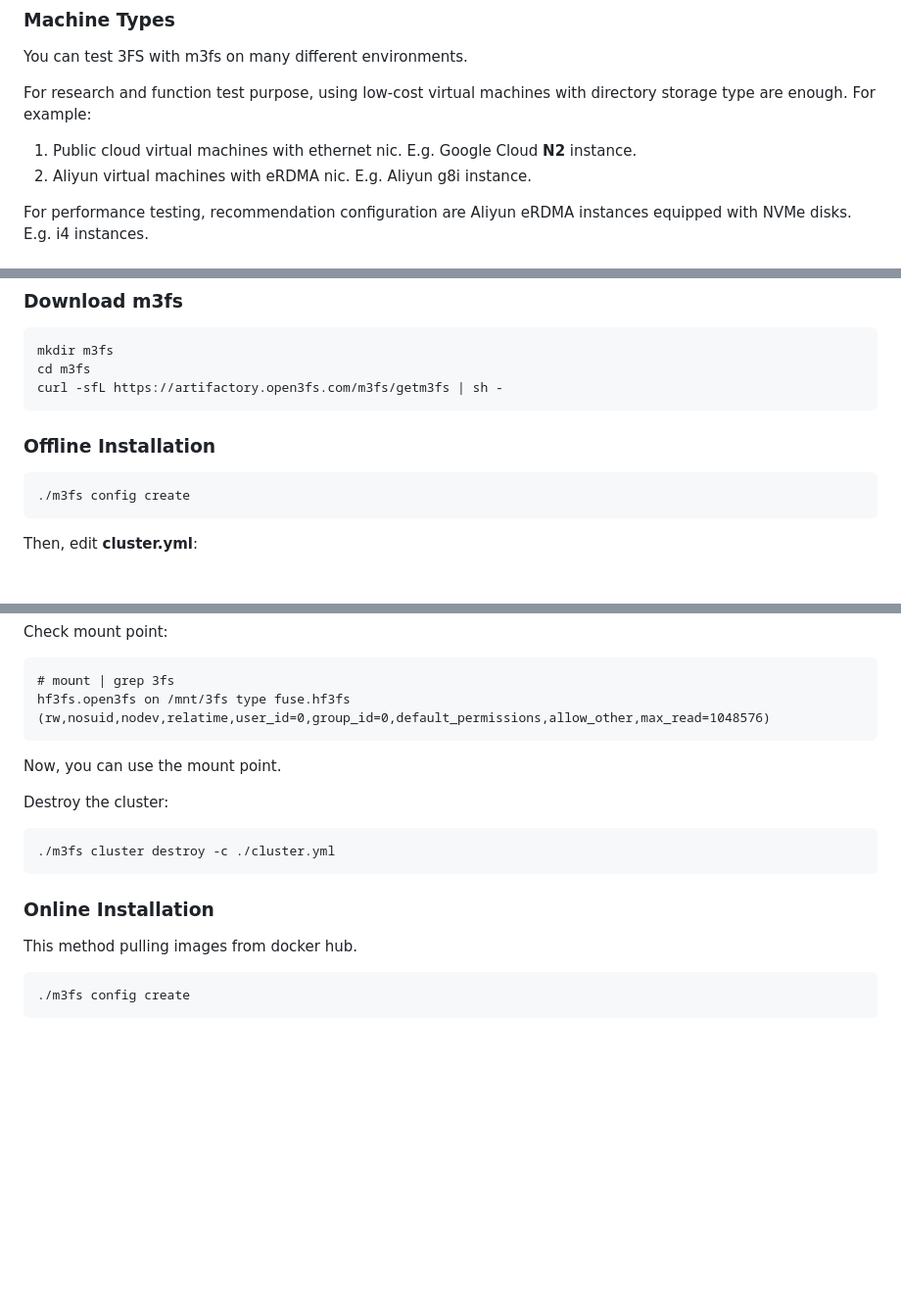
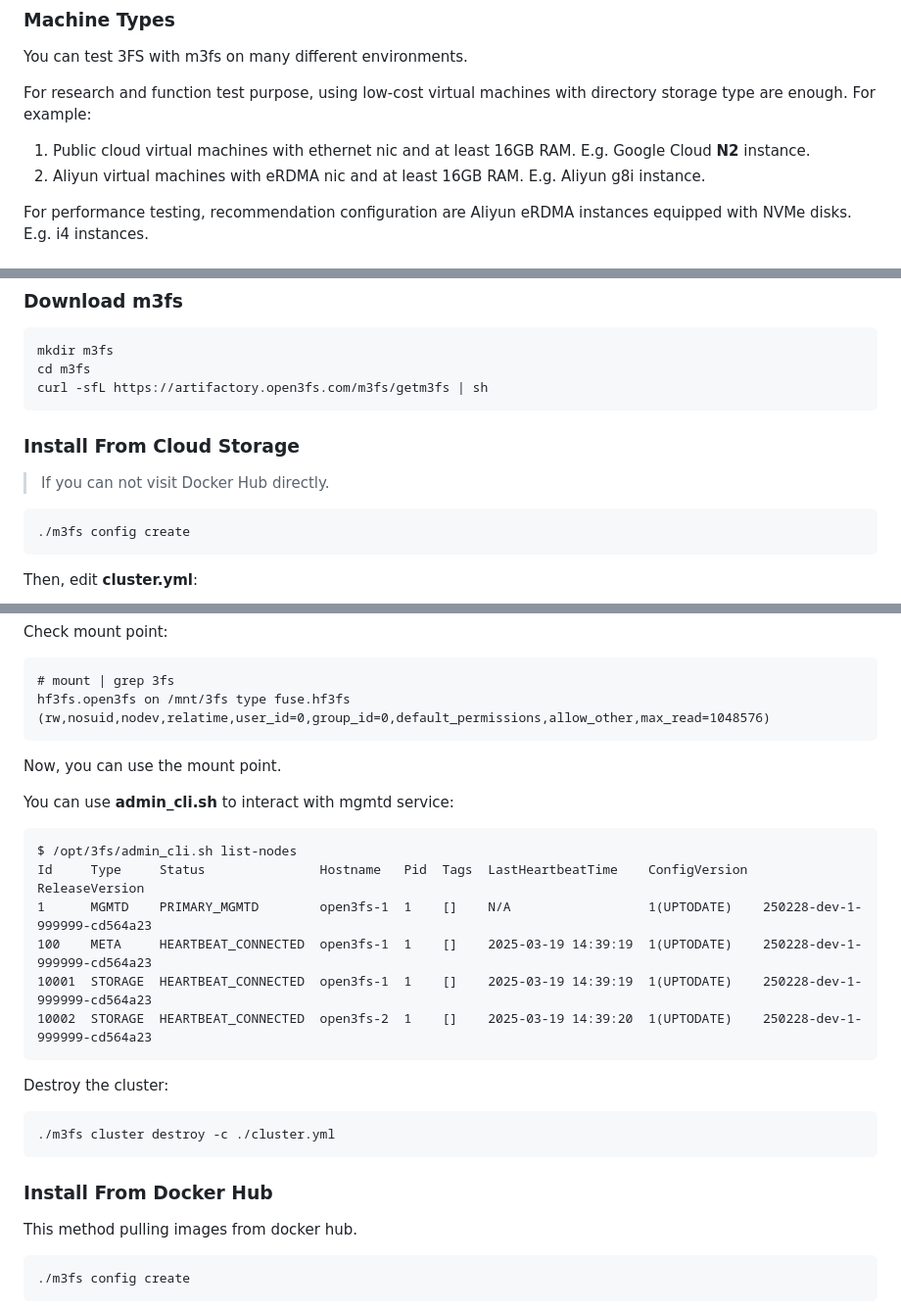
Before and after one commit to xlcbingo1999/m3fs, a Markdown page: README.md, 3 parts joined by grey strips. Shown: that part at 98% size. Drawn GitHub-style; blank space fills up the shorter version.

Commit message:
Update README (#77)
Signed-off-by: diabloneo <diabloneo@gmail.com>

````diff
--- a/README.md
+++ b/README.md
@@ -9,8 +9,8 @@ You can test 3FS with m3fs on many different environments.
 
 For research and function test purpose, using low-cost virtual machines with directory storage type are enough. For example:
 
-1. Public cloud virtual machines with ethernet nic. E.g. Google Cloud **N2** instance.
-1. Aliyun virtual machines with eRDMA nic. E.g. Aliyun g8i instance.
+1. Public cloud virtual machines with ethernet nic and at least 16GB RAM. E.g. Google Cloud **N2** instance.
+1. Aliyun virtual machines with eRDMA nic and at least 16GB RAM. E.g. Aliyun g8i instance.
 
 For performance testing, recommendation configuration are Aliyun eRDMA instances equipped with NVMe disks. E.g. i4 instances.
 
@@ -33,10 +33,12 @@ For running 3FS with virtual machine only has ethernet nic, you need to install
 ```
 mkdir m3fs
 cd m3fs
-curl -sfL https://artifactory.open3fs.com/m3fs/getm3fs | sh -
+curl -sfL https://artifactory.open3fs.com/m3fs/getm3fs | sh
 ```
 
-### Offline Installation
+### Install From Cloud Storage
+
+> If you can not visit  Docker Hub directly.
 
 ```
 ./m3fs config create
@@ -110,13 +112,24 @@ hf3fs.open3fs on /mnt/3fs type fuse.hf3fs (rw,nosuid,nodev,relatime,user_id=0,gr
 
 Now, you can use the mount point.
 
+You can use **admin_cli.sh** to interact with mgmtd service:
+
+```
+$ /opt/3fs/admin_cli.sh list-nodes
+Id     Type     Status               Hostname   Pid  Tags  LastHeartbeatTime    ConfigVersion  ReleaseVersion
+1      MGMTD    PRIMARY_MGMTD        open3fs-1  1    []    N/A                  1(UPTODATE)    250228-dev-1-999999-cd564a23
+100    META     HEARTBEAT_CONNECTED  open3fs-1  1    []    2025-03-19 14:39:19  1(UPTODATE)    250228-dev-1-999999-cd564a23
+10001  STORAGE  HEARTBEAT_CONNECTED  open3fs-1  1    []    2025-03-19 14:39:19  1(UPTODATE)    250228-dev-1-999999-cd564a23
+10002  STORAGE  HEARTBEAT_CONNECTED  open3fs-2  1    []    2025-03-19 14:39:20  1(UPTODATE)    250228-dev-1-999999-cd564a23
+```
+
 Destroy the cluster:
 
 ```
 ./m3fs cluster destroy -c ./cluster.yml
 ```
 
-### Online Installation
+### Install From Docker Hub
 
 This method pulling images from docker hub.
 
````
Also changed, not shown: other parts of README.md (+1 -1 lines).
